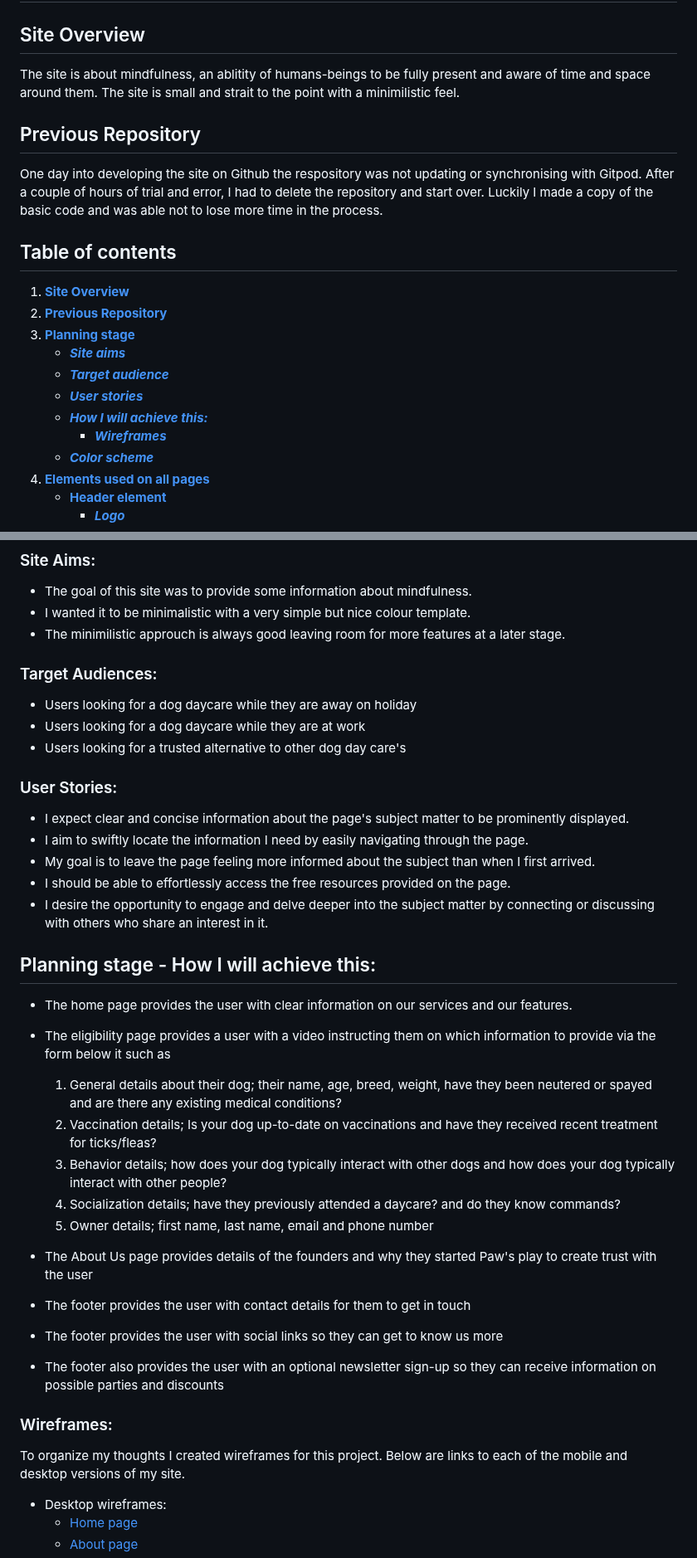
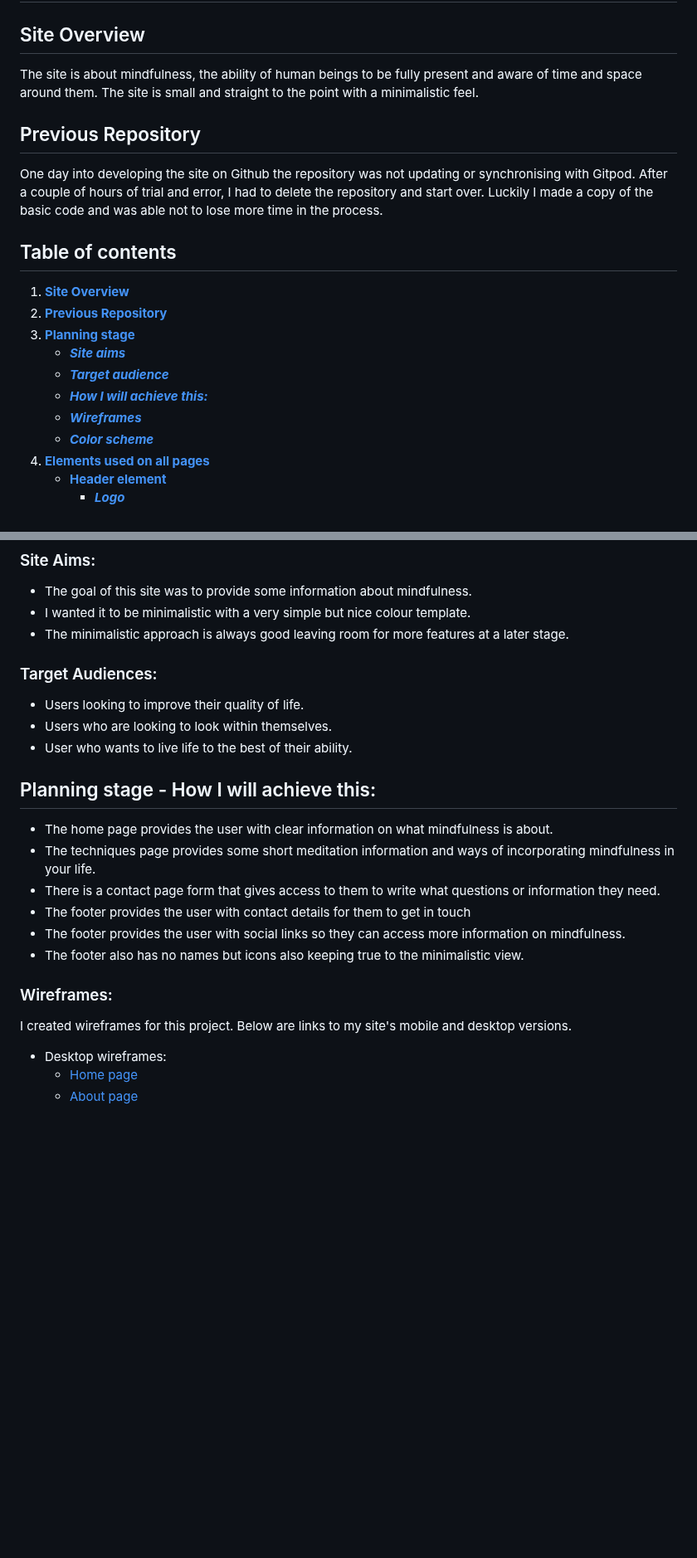
Before and after one commit to Marceillo/mindfulness, a Markdown page: README.md, 2 parts joined by grey strips. Shown at 83% size. Rendered like a GitHub page; blank space fills up the shorter version.

Commit message:
Update README.md
Update text in the layout of read-me

```diff
--- a/README.md
+++ b/README.md
@@ -2,14 +2,14 @@
 
 ## Site Overview <a name="site-overview"></a>
 
-The site is about mindfulness, an ablitity of humans-beings to be fully present and aware of time and space around them. The site is small and strait to the point with a minimilistic feel.
+The site is about mindfulness, the ability of human beings to be fully present and aware of time and space around them. The site is small and straight to the point with a minimalistic feel.
 
 
 
 
 ## Previous Repository <a name="minfulness01"></a>
 
-One day into developing the site on Github the respository was not updating or synchronising with Gitpod.
+One day into developing the site on Github the repository was not updating or synchronising with Gitpod.
 After a couple of hours of trial and error, I had to delete the repository and start over. Luckily I made a copy of the basic code and was able not to lose more time in the process.
 
 ## Table of contents
@@ -19,9 +19,8 @@ After a couple of hours of trial and error, I had to delete the repository and s
 3. [**Planning stage**](#planning-stage)
    - [**_Site aims_**](#site-aims)
    - [**_Target audience_**](#target-audience)
-   - [**_User stories_**](#user-stories)
    - [**_How I will achieve this:_**](#how-i-will-achieve-this)
-     - [**_Wireframes_**](#wireframes)
+   - [**_Wireframes_**](#wireframes)
    - [**_Color scheme_**](#color-scheme)
 4. [**Elements used on all pages**](#elements-used-on-all-pages)
    - [**Header element**](#header-element)
@@ -60,46 +59,27 @@ After a couple of hours of trial and error, I had to delete the repository and s
 
 - The goal of this site was to provide some information about mindfulness.
 - I wanted it to be minimalistic with a very simple but nice colour template.
-- The minimilistic approuch is always good leaving room for more features at a later stage.
+- The minimalistic approach is always good leaving room for more features at a later stage.
 
 
 ### Target Audiences: <a name="target-audience"></a>
 
-- Users looking for a dog daycare while they are away on holiday
-- Users looking for a dog daycare while they are at work
-- Users looking for a trusted alternative to other dog day care's
-
-### User Stories: <a name="user-stories"></a>
-
-- I expect clear and concise information about the page's subject matter to be prominently displayed.
-- I aim to swiftly locate the information I need by easily navigating through the page.
-- My goal is to leave the page feeling more informed about the subject than when I first arrived.
-- I should be able to effortlessly access the free resources provided on the page.
-- I desire the opportunity to engage and delve deeper into the subject matter by connecting or discussing with others who share an interest in it.
+- Users looking to improve their quality of life.
+- Users who are looking to look within themselves.
+- User who wants to live life to the best of their ability.
 
 ## Planning stage - How I will achieve this: <a name="how-i-will-achieve-this"></a>
 
-- The home page provides the user with clear information on our services and our features.
-
-- The eligibility page provides a user with a video instructing them on which information to provide via the form below it such as
-
-  1. General details about their dog; their name, age, breed, weight, have they been neutered or spayed and are there any existing medical conditions?
-  2. Vaccination details; Is your dog up-to-date on vaccinations and have they received recent treatment for ticks/fleas?
-  3. Behavior details; how does your dog typically interact with other dogs and how does your dog typically interact with other people?
-  4. Socialization details; have they previously attended a daycare? and do they know commands?
-  5. Owner details; first name, last name, email and phone number
-
-- The About Us page provides details of the founders and why they started Paw's play to create trust with the user
-
+- The home page provides the user with clear information on what mindfulness is about.
+- The techniques page provides some short meditation information and ways of incorporating mindfulness in your life.
+- There is a contact page form that gives access to them to write what questions or information they need.
 - The footer provides the user with contact details for them to get in touch
-
-- The footer provides the user with social links so they can get to know us more
-
-- The footer also provides the user with an optional newsletter sign-up so they can receive information on possible parties and discounts
+- The footer provides the user with social links so they can access more information on mindfulness.
+- The footer also has no names but icons also keeping true to the minimalistic view.
 
 ### Wireframes: <a name="wireframes"></a>
 
-To organize my thoughts I created wireframes for this project. Below are links to each of the mobile and desktop versions of my site.
+I created wireframes for this project. Below are links to my site's mobile and desktop versions.
 
 - Desktop wireframes:
   - [Home page](../docs/readme/wireframes/paws-play-homepage.png)
```
